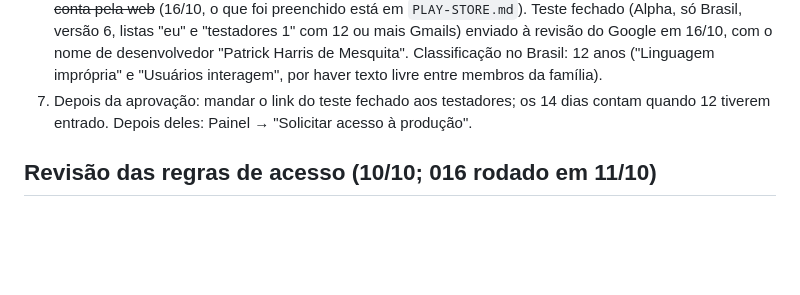
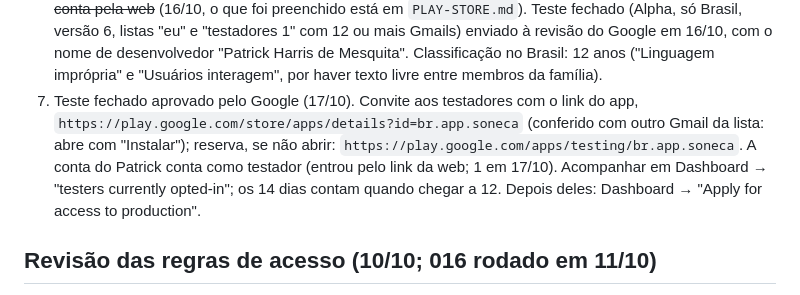
Before and after one commit to mesquitaph-cloud/caderninho, a Markdown page: README.md, the part around the change. GitHub-like rendering; blank space fills up the shorter version.

Commit message:
README: teste fechado do Android aprovado; link do convite e 1 testador
Co-Authored-By: Claude Opus 5.5 <noreply@anthropic.com>

```diff
--- a/README.md
+++ b/README.md
@@ -238,8 +238,12 @@ compilado para o Android 16). `npm run android` copia o site para `www/` e atual
    Brasil, versão 6, listas "eu" e "testadores 1" com 12 ou mais Gmails) enviado à revisão do Google em
    16/10, com o nome de desenvolvedor "Patrick Harris de Mesquita". Classificação no Brasil: 12 anos
    ("Linguagem imprópria" e "Usuários interagem", por haver texto livre entre membros da família).
-7. Depois da aprovação: mandar o link do teste fechado aos testadores; os 14 dias contam quando 12 tiverem
-   entrado. Depois deles: Painel → "Solicitar acesso à produção".
+7. Teste fechado aprovado pelo Google (17/10). Convite aos testadores com o link do app,
+   `https://play.google.com/store/apps/details?id=br.app.soneca` (conferido com outro Gmail da lista: abre com
+   "Instalar"); reserva, se não abrir: `https://play.google.com/apps/testing/br.app.soneca`. A conta do
+   Patrick conta como testador (entrou pelo link da web; 1 em 17/10). Acompanhar em Dashboard → "testers
+   currently opted-in"; os 14 dias contam quando chegar a 12. Depois deles: Dashboard → "Apply for access to
+   production".
 
 ## Revisão das regras de acesso (10/10; 016 rodado em 11/10)
 
```
